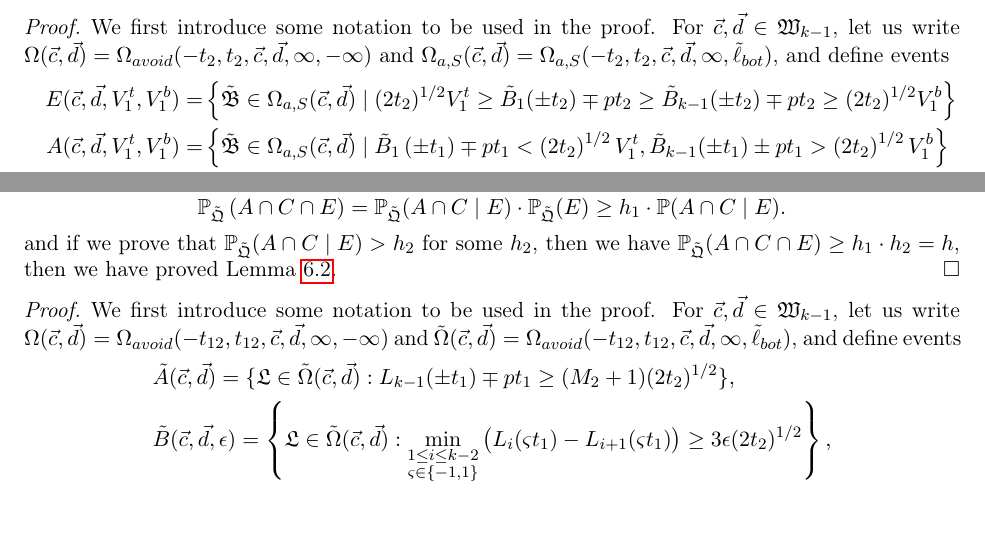
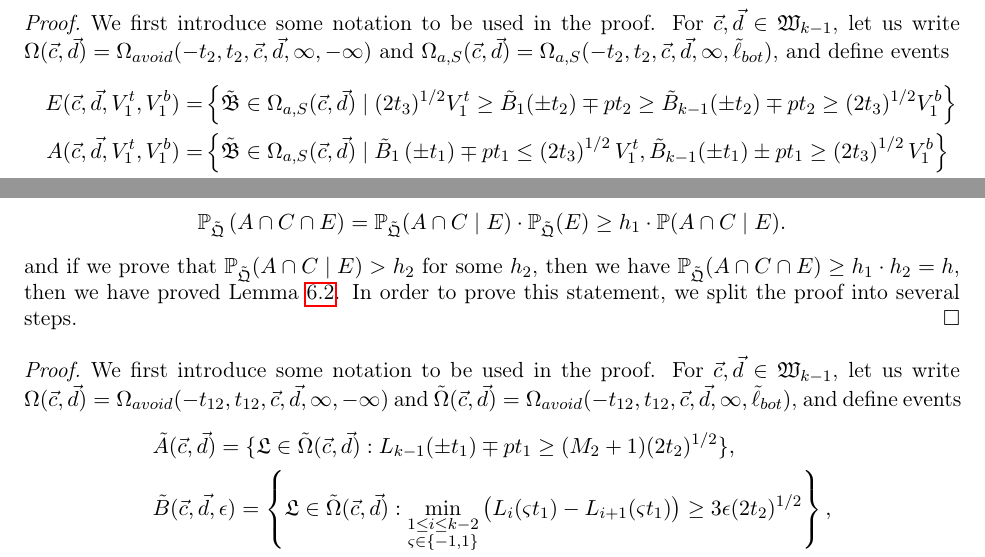
Before and after one commit to anyu0/REU2020, a LaTeX paper (Tightness of Bernoulli Line ensembles/PD.tex, which reads Tightness of Bernoulli Line ensembles/Section6.tex): two parts of page 42 of 68, joined at a grey line, cut so that both start at the same text, the shorter picture padded with empty space. Compiled offline with pdfLaTeX.

Commit message:
update to graphics

```diff
--- a/Tightness of Bernoulli Line ensembles/Section6.tex
+++ b/Tightness of Bernoulli Line ensembles/Section6.tex
@@ -220,8 +220,8 @@ We are now equipped to prove Lemma \ref{LemmaAP2}.
 We first introduce some notation to be used in the proof. For $\vec{c}, \vec{d} \in \mathfrak{W}_{k-1}$, let us write $\Omega(\vec{c},\vec{d}) = \Omega_{avoid}(-t_{2}, t_{2}, \vec{c}, \vec{d}, \infty, -\infty)$ and ${\Omega_{a,S}}(\vec{c},\vec{d}) = \Omega_{a,S}(-t_{2}, t_{2}, \vec{c}, \vec{d}, \infty, \tilde{\ell}_{bot})$, and define events
 \begin{equation*}
 \begin{split}
-E(\vec c,\vec d, V_1^t, V_1^b)=&\left\{\tilde{\mathfrak{B}}\in \Omega_{a,S}(\vec c,\vec d)\mid (2t_2)^{1/2} V_1^t \geq \tilde{B}_1(\pm t_2) \mp p t_2 \geq \tilde{B}_{k-1}(\pm t_2) \mp p t_2 \geq (2t_2)^{1/2} V_1^b\right\}\\
-A(\vec c,\vec d, V^t_1,V^b_1)=&\left\{\tilde{\mathfrak{B}}\in \Omega_{a,S}(\vec c,\vec d)\mid \tilde{B}_1\left(\pm t_1\right)\mp pt_1<\left(2t_2\right)^{1/2}V_1^t,\tilde{B}_{k-1}(\pm t_1)\pm pt_1 >\left(2t_2\right)^{1/2}V_1^b\right\}\\
+E(\vec c,\vec d, V_1^t, V_1^b)=&\left\{\tilde{\mathfrak{B}}\in \Omega_{a,S}(\vec c,\vec d)\mid (2t_3)^{1/2} V_1^t \geq \tilde{B}_1(\pm t_2) \mp p t_2 \geq \tilde{B}_{k-1}(\pm t_2) \mp p t_2 \geq (2t_3)^{1/2} V_1^b\right\}\\
+A(\vec c,\vec d, V^t_1,V^b_1)=&\left\{\tilde{\mathfrak{B}}\in \Omega_{a,S}(\vec c,\vec d)\mid \tilde{B}_1\left(\pm t_1\right)\mp pt_1\leq\left(2t_3\right)^{1/2}V_1^t,\tilde{B}_{k-1}(\pm t_1)\pm pt_1 \geq \left(2t_3\right)^{1/2}V_1^b\right\}\\
 B(\vec c, \vec d, \epsilon)=&\left\{\tilde{\mathfrak{B}}\in \Omega_{a,S}(\vec c,\vec d)\mid\min_{\substack{i\in\llbracket 1,k-2\rrbracket\\\varsigma\in \{-1,1\}}}\tilde{B}_i(\varsigma t_2)-\tilde{B}_{i+1}(\varsigma t_2)\geq 3\epsilon (2t_2)^{1/2}\right\}\\
 C(\vec c,\vec d,V_1^t,V_1^b,\vec \epsilon)=&\bigg\{\tilde{\mathfrak{B}}\in \Omega_{a,S}(\vec c,\vec d)\mid\min_{\substack{i\in\llbracket 1,k-2\rrbracket\\\varsigma\in \{-1,1\}}}\tilde{B}_i(\varsigma t_1)-\tilde{B}_{i+1}(\varsigma t_1)\geq 3\epsilon (2t_2)^{1/2}\bigg\}
 \end{split}
@@ -239,7 +239,7 @@ Therefore, we know
 \end{equation*}
 and if we prove that
 $\pr_{\tilde{\mathfrak{Q}}}(A\cap C\mid E)>h_2$
-for some $h_2$, then we have $\pr_{\tilde{\mathfrak{Q}}}(A\cap C\cap E)\geq h_1\cdot h_2=h$, then we have proved Lemma \ref{LemmaAP2}.
+for some $h_2$, then we have $\pr_{\tilde{\mathfrak{Q}}}(A\cap C\cap E)\geq h_1\cdot h_2=h$, then we have proved Lemma \ref{LemmaAP2}. In order to prove this statement, we split the proof into several steps.
 \end{proof}
 \begin{proof} We first introduce some notation to be used in the proof. For $\vec{c}, \vec{d} \in \mathfrak{W}_{k-1}$, let us write $\Omega(\vec{c},\vec{d}) = \Omega_{avoid}(-t_{12}, t_{12}, \vec{c}, \vec{d}, \infty, -\infty)$ and $\tilde{\Omega}(\vec{c},\vec{d}) = \Omega_{avoid}(-t_{12}, t_{12}, \vec{c}, \vec{d}, \infty, \tilde{\ell}_{bot})$, and define events
 	\begin{equation}
```
Also changed, not shown: Presentation/August 3rd Presentation/August3Presentation.tex (+1 -1 lines), Presentation/August 3rd Presentation/August3Presentation.pdf, Presentation/August 3rd Presentation/graphics/parabola2.png, Tightness of Bernoulli Line ensembles/PD.pdf, 1 other file.
